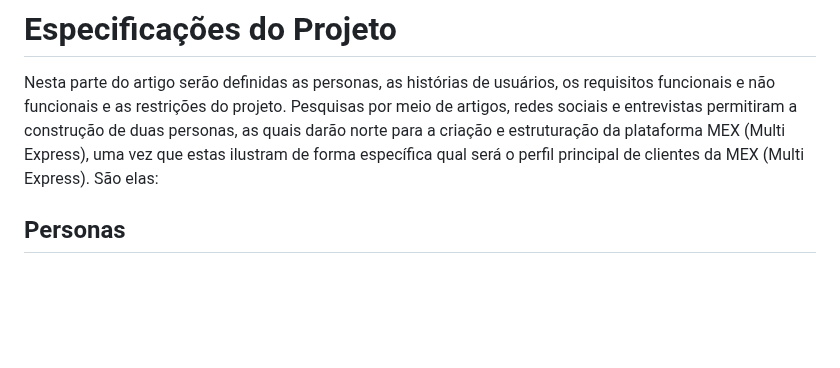
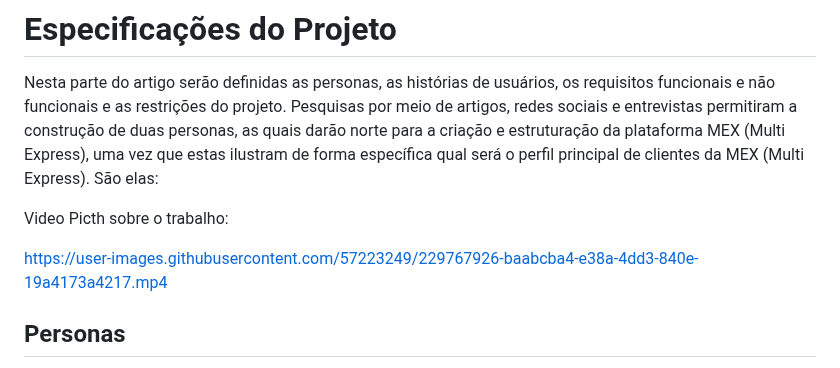
Before and after one commit to ICEI-PUC-Minas-PBR-SI/pbr-si-2023-1-p1-proj-web-g7-grupo-7, a Markdown page: docs/especification.md, the part around the change. Rendered like a GitHub page; blank space fills up the shorter version.

```diff
--- a/docs/especification.md
+++ b/docs/especification.md
@@ -2,6 +2,11 @@
 
 Nesta parte do artigo serão definidas as personas, as histórias de usuários, os requisitos funcionais e não funcionais e as restrições do projeto.
 Pesquisas por meio de artigos, redes sociais e entrevistas permitiram a construção de duas personas, as quais darão norte para a criação e estruturação da plataforma MEX (Multi Express), uma vez que estas ilustram de forma específica qual será o perfil principal de clientes da MEX (Multi Express). São elas:
+
+Video Picth sobre o trabalho:
+
+https://user-images.githubusercontent.com/57223249/229767926-baabcba4-e38a-4dd3-840e-19a4173a4217.mp4
+
 
 
 ## Personas
```
